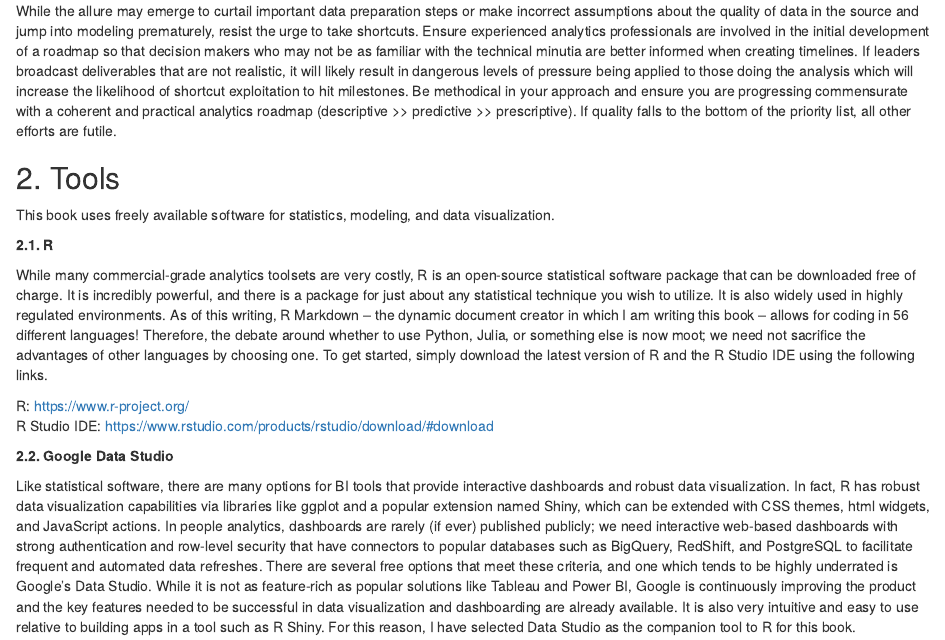
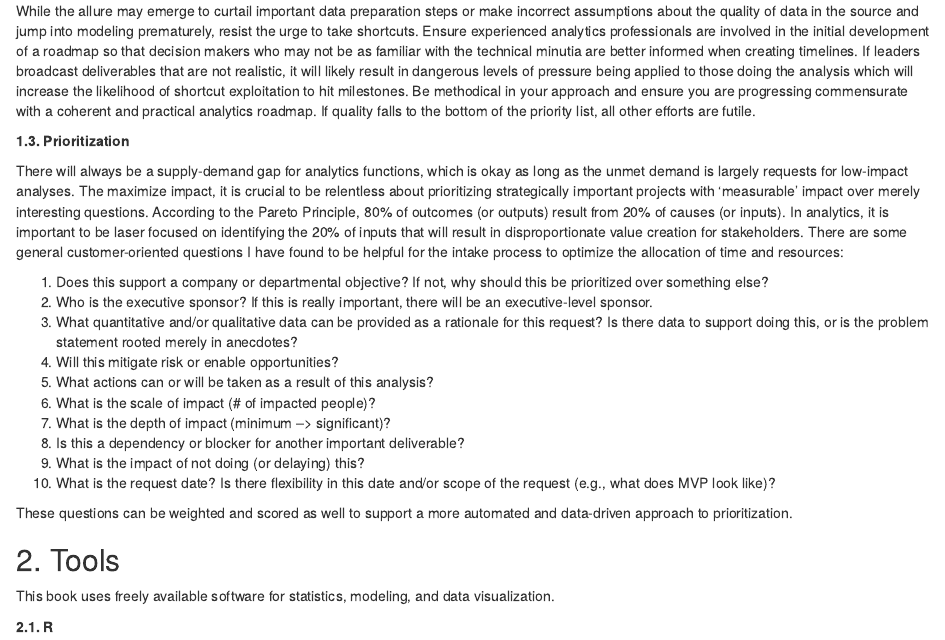
Before and after one commit to crstarbuck/peopleanalytics_book, an R Markdown document (r/01_getting_started.Rmd): the page in a window 1100 px wide, from 800 px down. Rendered offline with R 4.5, knitr and Pandoc, with nearby package versions.

Commit message:
prioritization questions

```diff
--- a/r/01_getting_started.Rmd
+++ b/r/01_getting_started.Rmd
@@ -18,8 +18,24 @@
 
   To be clear, by ‘quality’ I am referring to results, which is dependent on data integrity in the source systems, proper data preparation steps, and many other factors. The majority of the analyst’s time is spent on data preparation (data collection, cleaning and organizing, building training sets, mining for patterns, refining algorithms, etc.). If tight controls do not exist within the source application to support data integrity, data preparation efforts can only go so far in delivering reliable and valid findings. It is often the analysts who identify data integrity issues due to the nature of their work; therefore, close relationships should be formed with source application owners to put into place validation rules to proactively prevent the entry of erroneous data or at the very least, exception/audit reports to identify and address the issues soon after the fact. Close relationships with application owners can also facilitate application changes that will help reduce laborious data preparation steps. For example, if the source application collects information on employees’ education via free-form text entries, it may make sense to discuss populating a selection list of schools to free analysts from having to scrub “U”, “University”, “Univ.”, etc. to produce a clean, unique list. These enhancements can save you significant amounts of time down the road.
 
-  While the allure may emerge to curtail important data preparation steps or make incorrect assumptions about the quality of data in the source and jump into modeling prematurely, resist the urge to take shortcuts. Ensure experienced analytics professionals are involved in the initial development of a roadmap so that decision makers who may not be as familiar with the technical minutia are better informed when creating timelines. If leaders broadcast deliverables that are not realistic, it will likely result in dangerous levels of pressure being applied to those doing the analysis which will increase the likelihood of shortcut exploitation to hit milestones. Be methodical in your approach and ensure you are progressing commensurate with a coherent and practical analytics roadmap (descriptive >>
-predictive >> prescriptive). If quality falls to the bottom of the priority list, all other efforts are futile.
+  While the allure may emerge to curtail important data preparation steps or make incorrect assumptions about the quality of data in the source and jump into modeling prematurely, resist the urge to take shortcuts. Ensure experienced analytics professionals are involved in the initial development of a roadmap so that decision makers who may not be as familiar with the technical minutia are better informed when creating timelines. If leaders broadcast deliverables that are not realistic, it will likely result in dangerous levels of pressure being applied to those doing the analysis which will increase the likelihood of shortcut exploitation to hit milestones. Be methodical in your approach and ensure you are progressing commensurate with a coherent and practical analytics roadmap. If quality falls to the bottom of the priority list, all other efforts are futile.
+
+  <b> 1.3. Prioritization </b>
+
+  There will always be a supply-demand gap for analytics functions, which is okay as long as the unmet demand is largely requests for low-impact analyses. The maximize impact, it is crucial to be relentless about prioritizing strategically important projects with 'measurable' impact over merely interesting questions. According to the Pareto Principle, 80% of outcomes (or outputs) result from 20% of causes (or inputs). In analytics, it is important to be laser focused on identifying the 20% of inputs that will result in disproportionate value creation for stakeholders. There are some general customer-oriented questions I have found to be helpful for the intake process to optimize the allocation of time and resources:
+
+  1. Does this support a company or departmental objective? If not, why should this be prioritized over something else?
+  2. Who is the executive sponsor? If this is really important, there will be an executive-level sponsor.
+  3. What quantitative and/or qualitative data can be provided as a rationale for this request? Is there data to support doing this, or is the problem statement rooted merely in anecdotes?
+  4. Will this mitigate risk or enable opportunities?
+  5. What actions can or will be taken as a result of this analysis?
+  6. What is the scale of impact (# of impacted people)?
+  7. What is the depth of impact (minimum --> significant)?
+  8. Is this a dependency or blocker for another important deliverable?
+  9. What is the impact of not doing (or delaying) this?
+  10. What is the request date? Is there flexibility in this date and/or scope of the request (e.g., what does MVP look like)?
+
+  These questions can be weighted and scored as well to support a more automated and data-driven approach to prioritization.
 
 ## 2. Tools
 
```
